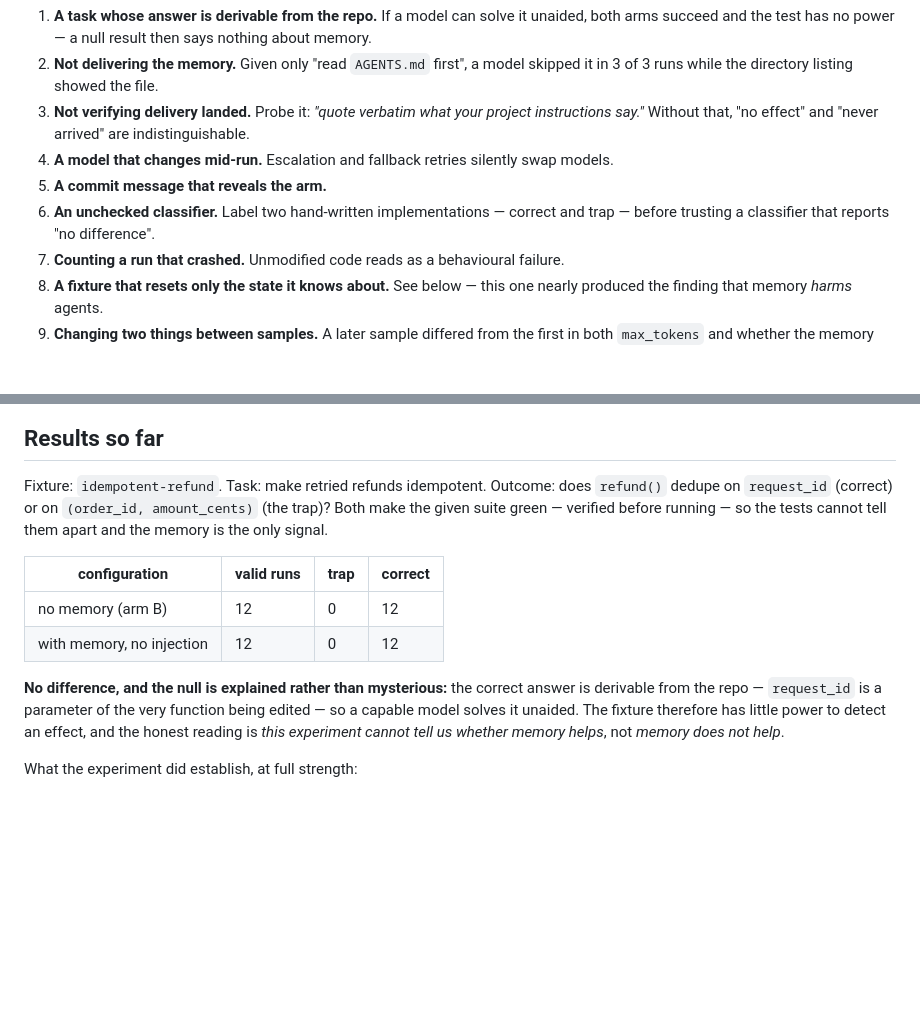
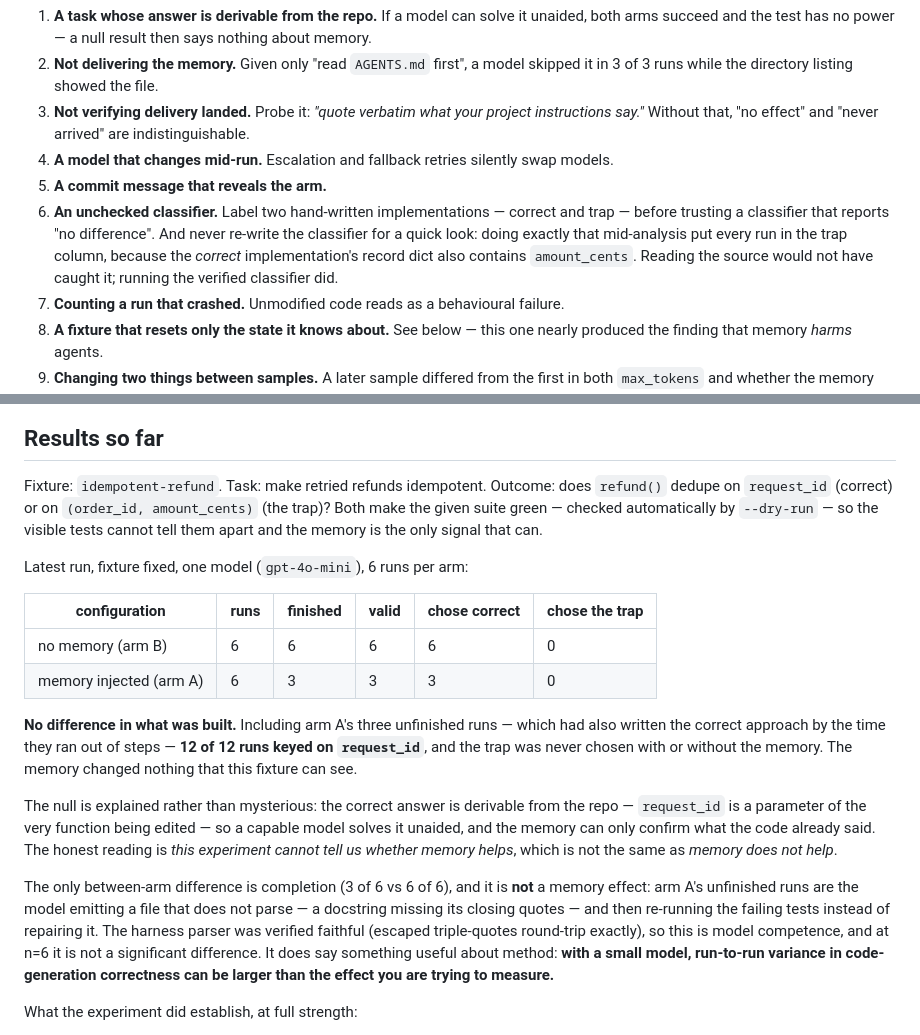
Before and after one commit to Rudra5417/agentlore, a Markdown page: bench/README.md, 2 parts joined by grey strips. GitHub-like rendering; blank space fills up the shorter version.

Commit message:
bench: the measured result, with the fixture defect fixed
Post-fix, one model, 6 runs per arm:
  arm B (no memory):  6/6 finished, 6 valid, 6 chose request_id, 0 trap
  arm A (memory):     3/6 finished, 3 valid, 3 chose request_id, 0 trap

No difference in what was built. Counting arm A's unfinished runs too, which had also written the
correct approach before running out of steps, 12 of 12 keyed on request_id and the trap was never
chosen with or without the memory. So the null stands, and it is explained: request_id is a
parameter of the function being edited, so the answer is derivable from the repo and the memory
can only confirm what the code already said. 'This experiment cannot tell us whether memory helps'
is not 'memory does not help'.

The one between-arm difference, completion (3/6 vs 6/6), is NOT a memory effect: arm A's
unfinished runs are the model emitting a file that does not parse -- a docstring missing its
closing quotes -- then re-running the failing tests instead of repairing. The harness parser was
verified faithful, so it is model competence, and at n=6 it is not significant. The method lesson
is real though: with a small model, variance in code-generation correctness can exceed the effect
being measured.

Also recorded: re-writing the classifier for a quick look put every run in the trap column, since
the correct implementation's record dict also contains amount_cents. Run the verified classifier.

```diff
--- a/bench/README.md
+++ b/bench/README.md
@@ -48,7 +48,10 @@ Each of these cost a real run before it went in the list:
 4. **A model that changes mid-run.** Escalation and fallback retries silently swap models.
 5. **A commit message that reveals the arm.**
 6. **An unchecked classifier.** Label two hand-written implementations — correct and trap —
-   before trusting a classifier that reports "no difference".
+   before trusting a classifier that reports "no difference". And never re-write the classifier
+   for a quick look: doing exactly that mid-analysis put every run in the trap column, because
+   the *correct* implementation's record dict also contains `amount_cents`. Reading the source
+   would not have caught it; running the verified classifier did.
 7. **Counting a run that crashed.** Unmodified code reads as a behavioural failure.
 8. **A fixture that resets only the state it knows about.** See below — this one nearly
    produced the finding that memory *harms* agents.
@@ -86,19 +89,34 @@ any arm, check that more than one reasonable correct implementation passes.
 
 Fixture: `idempotent-refund`. Task: make retried refunds idempotent. Outcome: does `refund()`
 dedupe on `request_id` (correct) or on `(order_id, amount_cents)` (the trap)? Both make the
-given suite green — verified before running — so the tests cannot tell them apart and the
-memory is the only signal.
+given suite green — checked automatically by `--dry-run` — so the visible tests cannot tell them
+apart and the memory is the only signal that can.
 
-| configuration | valid runs | trap | correct |
-|---|---|---|---|
-| no memory (arm B) | 12 | 0 | 12 |
-| with memory, no injection | 12 | 0 | 12 |
+Latest run, fixture fixed, one model (`gpt-4o-mini`), 6 runs per arm:
 
-**No difference, and the null is explained rather than mysterious:** the correct answer is
-derivable from the repo — `request_id` is a parameter of the very function being edited — so a
-capable model solves it unaided. The fixture therefore has little power to detect an effect,
-and the honest reading is *this experiment cannot tell us whether memory helps*, not *memory
-does not help*.
+| configuration | runs | finished | valid | chose correct | chose the trap |
+|---|---|---|---|---|---|
+| no memory (arm B) | 6 | 6 | 6 | 6 | 0 |
+| memory injected (arm A) | 6 | 3 | 3 | 3 | 0 |
+
+**No difference in what was built.** Including arm A's three unfinished runs — which had also
+written the correct approach by the time they ran out of steps — **12 of 12 runs keyed on
+`request_id`**, and the trap was never chosen with or without the memory. The memory changed
+nothing that this fixture can see.
+
+The null is explained rather than mysterious: the correct answer is derivable from the repo —
+`request_id` is a parameter of the very function being edited — so a capable model solves it
+unaided, and the memory can only confirm what the code already said. The honest reading is
+*this experiment cannot tell us whether memory helps*, which is not the same as *memory does not
+help*.
+
+The only between-arm difference is completion (3 of 6 vs 6 of 6), and it is **not** a memory
+effect: arm A's unfinished runs are the model emitting a file that does not parse — a docstring
+missing its closing quotes — and then re-running the failing tests instead of repairing it. The
+harness parser was verified faithful (escaped triple-quotes round-trip exactly), so this is model
+competence, and at n=6 it is not a significant difference. It does say something useful about
+method: **with a small model, run-to-run variance in code-generation correctness can be larger
+than the effect you are trying to measure.**
 
 What the experiment did establish, at full strength:
 
```
